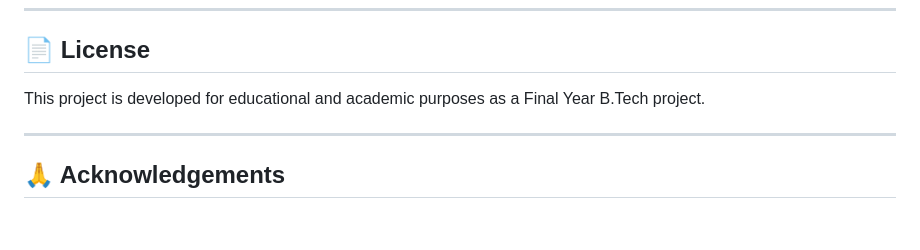
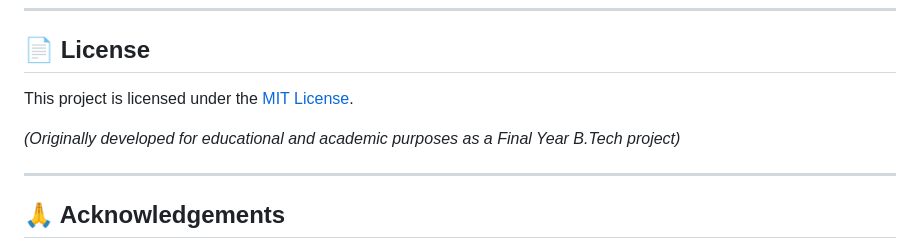
Before and after one commit to Saurabhsn12/TrendWise-AI, a Markdown page: README.md, the part around the change. Rendered like a GitHub page; blank space fills up the shorter version.

Commit message:
Update README with MIT License information

```diff
--- a/README.md
+++ b/README.md
@@ -243,7 +243,9 @@ The auto-suggest feature includes 50+ popular Indian stocks. Just start typing!
 
 ## 📄 License
 
-This project is developed for educational and academic purposes as a Final Year B.Tech project.
+This project is licensed under the [MIT License](LICENSE).
+
+*(Originally developed for educational and academic purposes as a Final Year B.Tech project)*
 
 ---
 
```
